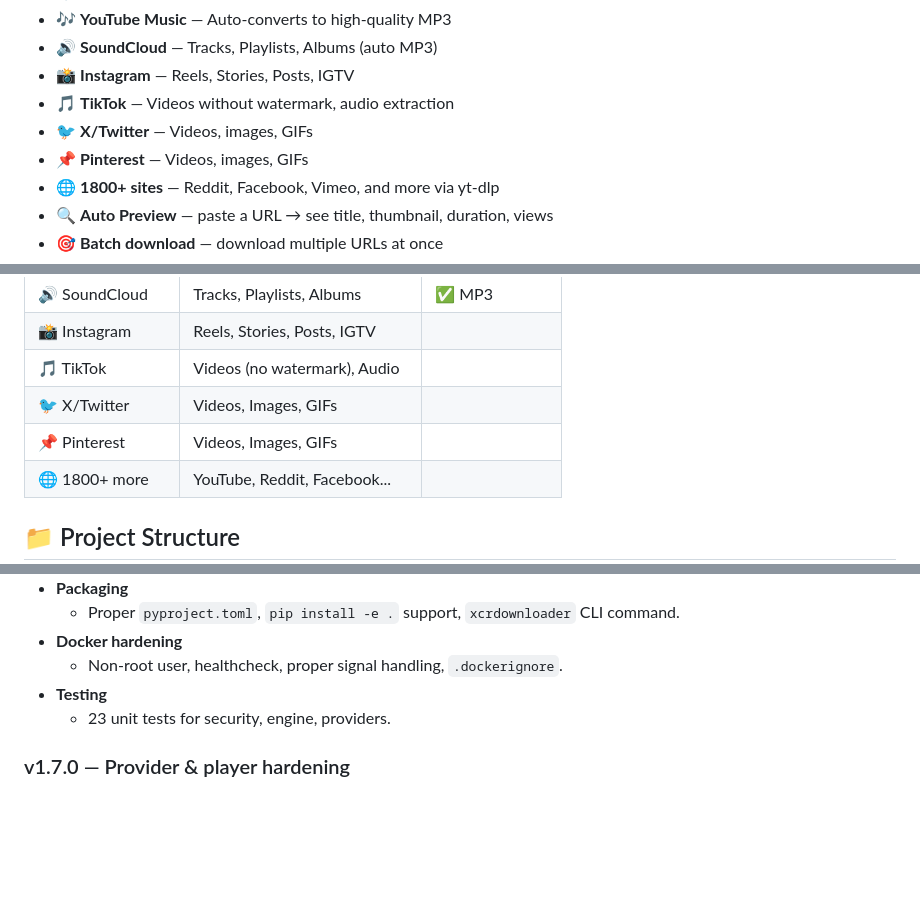
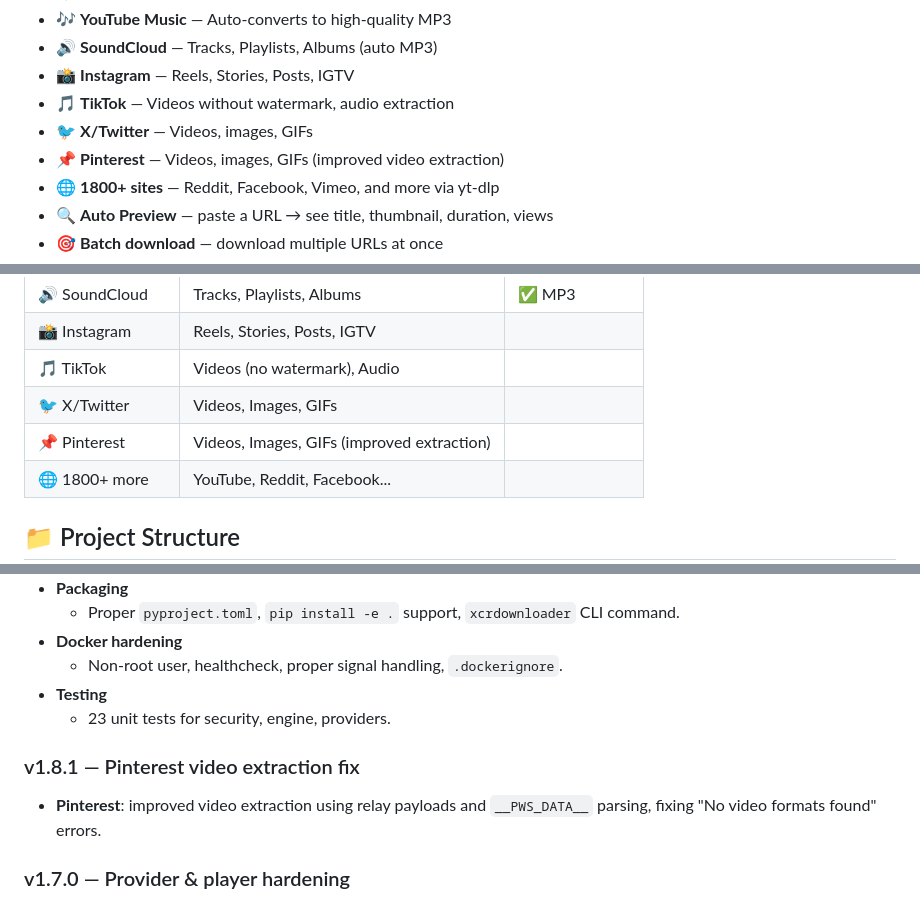
Before and after one commit to MohammadAliMehri/XCRDownloader, a Markdown page: README.md, 3 parts joined by grey strips. Rendered like a GitHub page; blank space fills up the shorter version.

Commit message:
docs: update README for Pinterest video extraction fix

```diff
--- a/README.md
+++ b/README.md
@@ -35,7 +35,7 @@
 - 📸 **Instagram** — Reels, Stories, Posts, IGTV
 - 🎵 **TikTok** — Videos without watermark, audio extraction
 - 🐦 **X/Twitter** — Videos, images, GIFs
-- 📌 **Pinterest** — Videos, images, GIFs
+- 📌 **Pinterest** — Videos, images, GIFs (improved video extraction)
 - 🌐 **1800+ sites** — Reddit, Facebook, Vimeo, and more via yt-dlp
 - 🔍 **Auto Preview** — paste a URL → see title, thumbnail, duration, views
 - 🎯 **Batch download** — download multiple URLs at once
@@ -287,7 +287,7 @@ docker-compose up -d
 | 📸 Instagram | Reels, Stories, Posts, IGTV | |
 | 🎵 TikTok | Videos (no watermark), Audio | |
 | 🐦 X/Twitter | Videos, Images, GIFs | |
-| 📌 Pinterest | Videos, Images, GIFs | |
+| 📌 Pinterest | Videos, Images, GIFs (improved extraction) | |
 | 🌐 1800+ more | YouTube, Reddit, Facebook... | |
 
 ## 📁 Project Structure
@@ -397,6 +397,9 @@ MIT License — see [LICENSE](LICENSE) for details.
 - **Testing**
   - 23 unit tests for security, engine, providers.
 
+### v1.8.1 — Pinterest video extraction fix
+- **Pinterest**: improved video extraction using relay payloads and `__PWS_DATA__` parsing, fixing "No video formats found" errors.
+
 ### v1.7.0 — Provider & player hardening
 - **Anime player** — Miruro episode detection fix, AniWatchTV embed fallback, Yomi Sub/Dub verified, cover enrichment.
 - **Music search** — YouTube results no longer include channel/playlist tabs.
```
